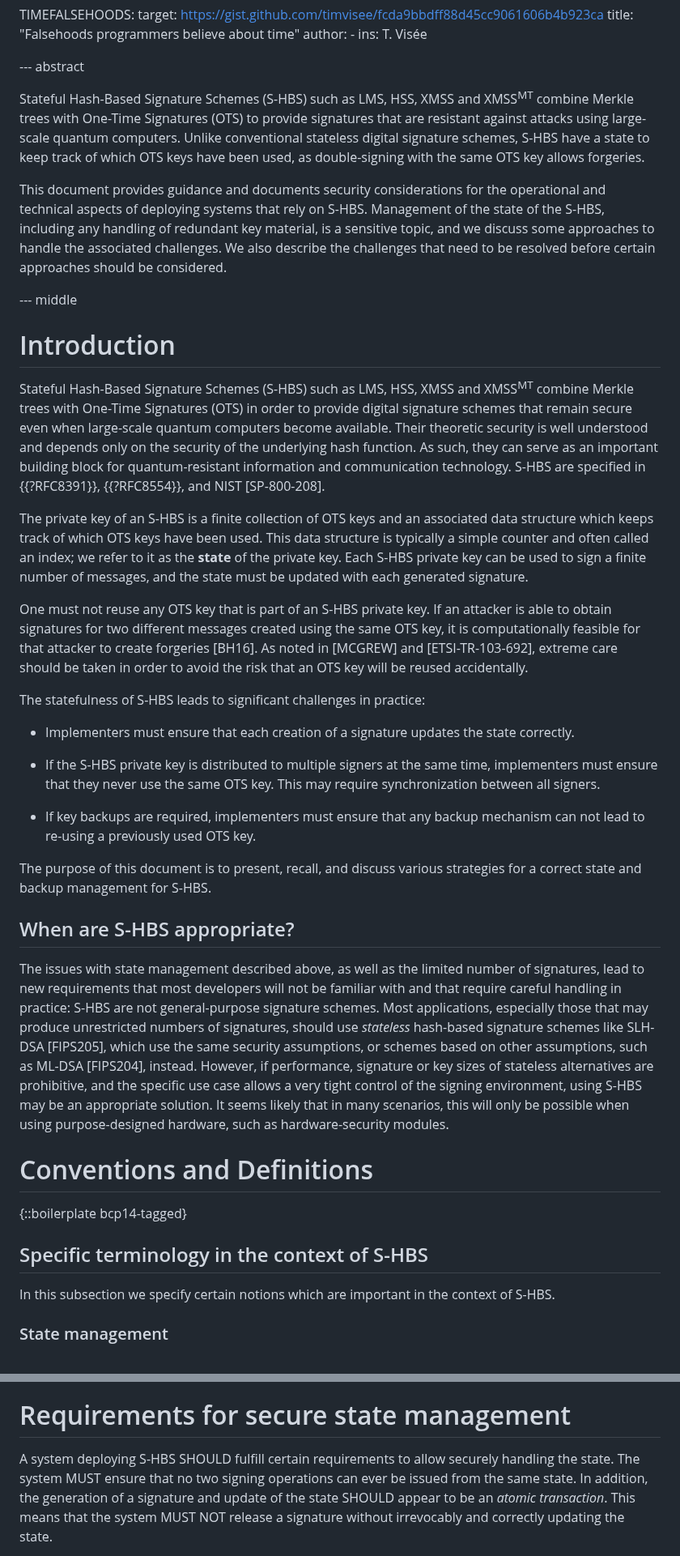
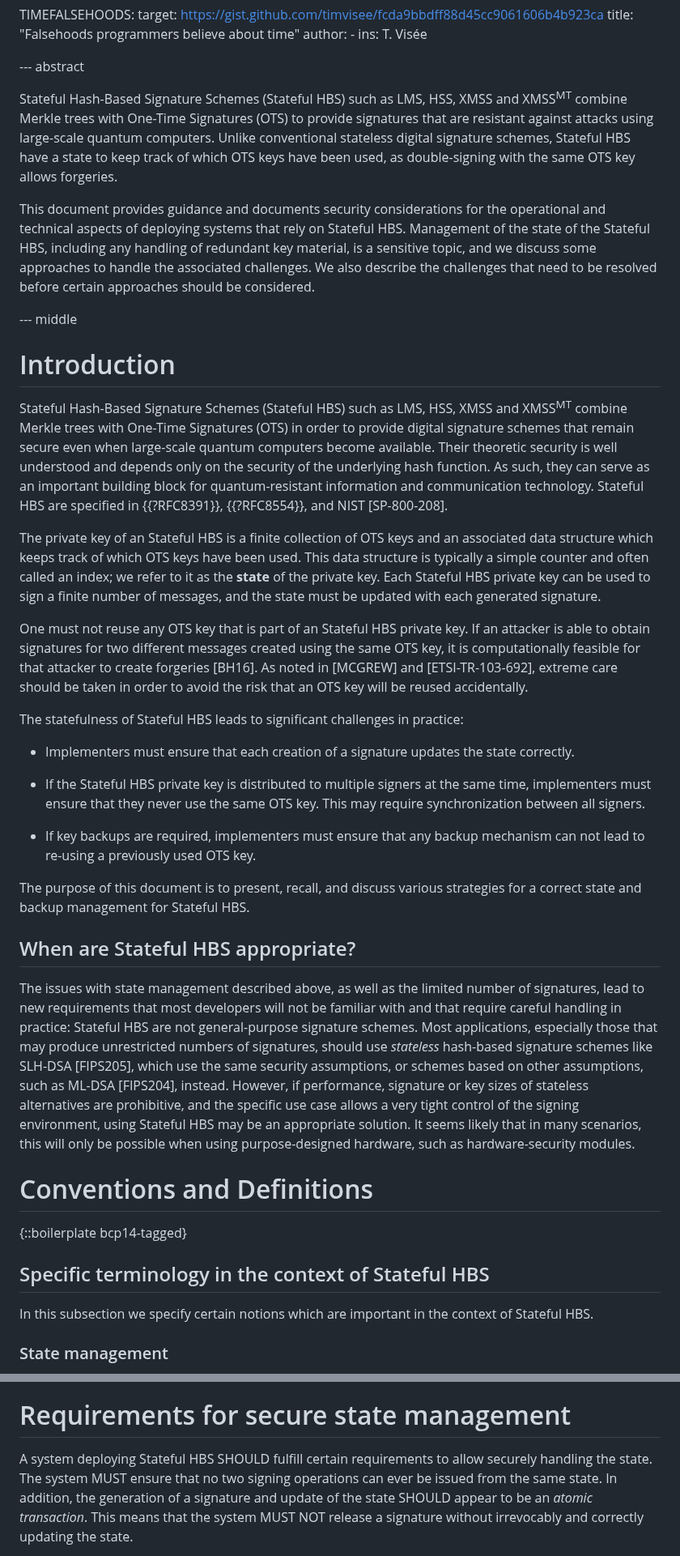
Before and after one commit to hbs-guidance/draft-hbs-state, a Markdown page: draft-ietf-pquip-hbs-state.md, 2 parts joined by grey strips. Shown at 81% size. Drawn GitHub-style.

Commit message:
Write out S-HBS as Stateful HBS
closes #9

```diff
--- a/draft-ietf-pquip-hbs-state.md
+++ b/draft-ietf-pquip-hbs-state.md
@@ -166,16 +166,16 @@ informative:
 
 --- abstract
 
-Stateful Hash-Based Signature Schemes (S-HBS) such as LMS, HSS, XMSS and
+Stateful Hash-Based Signature Schemes (Stateful HBS) such as LMS, HSS, XMSS and
 XMSS<sup>MT</sup> combine Merkle trees with One-Time Signatures (OTS) to
 provide signatures that are resistant against attacks using large-scale quantum
-computers. Unlike conventional stateless digital signature schemes, S-HBS have
+computers. Unlike conventional stateless digital signature schemes, Stateful HBS have
 a state to keep track of which OTS keys have been used, as double-signing with
 the same OTS key allows forgeries.
 
 This document provides guidance and documents security considerations for the
-operational and technical aspects of deploying systems that rely on S-HBS.
-Management of the state of the S-HBS, including any handling of redundant key
+operational and technical aspects of deploying systems that rely on Stateful HBS.
+Management of the state of the Stateful HBS, including any handling of redundant key
 material, is a sensitive topic, and we discuss some approaches to handle the
 associated challenges. We also describe the challenges that need to be resolved
 before certain approaches should be considered.
@@ -184,35 +184,35 @@ before certain approaches should be considered.
 
 # Introduction
 
-Stateful Hash-Based Signature Schemes (S-HBS) such as LMS, HSS, XMSS and
+Stateful Hash-Based Signature Schemes (Stateful HBS) such as LMS, HSS, XMSS and
 XMSS<sup>MT</sup> combine Merkle trees with One-Time Signatures (OTS) in order
 to provide digital signature schemes that remain secure even when large-scale
 quantum computers become available. Their theoretic security is well understood
 and depends only on the security of the underlying hash function. As such, they
 can serve as an important building block for quantum-resistant information and
-communication technology. S-HBS are specified in {{?RFC8391}}, {{?RFC8554}},
+communication technology. Stateful HBS are specified in {{?RFC8391}}, {{?RFC8554}},
 and NIST [SP-800-208].
 
-The private key of an S-HBS is a finite collection of OTS keys and an
+The private key of an Stateful HBS is a finite collection of OTS keys and an
 associated data structure which keeps track of which OTS keys have been used.
 This data structure is typically a simple counter and often called an index; we
-refer to it as the __state__ of the private key. Each S-HBS private key can be
+refer to it as the __state__ of the private key. Each Stateful HBS private key can be
 used to sign a finite number of messages, and the state must be updated with
 each generated signature.
 
-One must not reuse any OTS key that is part of an S-HBS private key. If an
+One must not reuse any OTS key that is part of an Stateful HBS private key. If an
 attacker is able to obtain signatures for two different messages created using
 the same OTS key, it is computationally feasible for that attacker to create
 forgeries [BH16]. As noted in [MCGREW] and [ETSI-TR-103-692], extreme care
 should be taken in order to avoid the risk that an OTS key will be reused
 accidentally.
 
-The statefulness of S-HBS leads to significant challenges in practice:
+The statefulness of Stateful HBS leads to significant challenges in practice:
 
 - Implementers must ensure that each creation of a signature updates the state
   correctly.
 
-- If the S-HBS private key is distributed to multiple signers at the same time,
+- If the Stateful HBS private key is distributed to multiple signers at the same time,
   implementers must ensure that they never use the same OTS key. This may
   require synchronization between all signers.
 
@@ -220,20 +220,20 @@ The statefulness of S-HBS leads to significant challenges in practice:
   mechanism can not lead to re-using a previously used OTS key.
 
 The purpose of this document is to present, recall, and discuss various
-strategies for a correct state and backup management for S-HBS.
+strategies for a correct state and backup management for Stateful HBS.
 
-## When are S-HBS appropriate?
+## When are Stateful HBS appropriate?
 
 The issues with state management described above, as well as the limited number
 of signatures, lead to new requirements that most developers will not be
-familiar with and that require careful handling in practice: S-HBS are not
+familiar with and that require careful handling in practice: Stateful HBS are not
 general-purpose signature schemes. Most applications, especially those that may
 produce unrestricted numbers of signatures, should use _stateless_ hash-based
 signature schemes like SLH-DSA [FIPS205], which use the same security
 assumptions, or schemes based on other assumptions, such as ML-DSA [FIPS204],
 instead. However, if performance, signature or key sizes of stateless
 alternatives are prohibitive, and the specific use case allows a very tight
-control of the signing environment, using S-HBS may be an appropriate solution.
+control of the signing environment, using Stateful HBS may be an appropriate solution.
 It seems likely that in many scenarios, this will only be possible when using
 purpose-designed hardware, such as hardware-security modules.
 
@@ -242,10 +242,10 @@ purpose-designed hardware, such as hardware-security modules.
 
 {::boilerplate bcp14-tagged}
 
-## Specific terminology in the context of S-HBS
+## Specific terminology in the context of Stateful HBS
 
 In this subsection we specify certain notions which are important in the
-context of S-HBS.
+context of Stateful HBS.
 
 ### State management
 
@@ -380,7 +380,7 @@ capabilities all the more complicated and expensive.
 
 # Requirements for secure state management
 
-A system deploying S-HBS SHOULD fulfill certain requirements to allow securely
+A system deploying Stateful HBS SHOULD fulfill certain requirements to allow securely
 handling the state. The system MUST ensure that no two signing operations can
 ever be issued from the same state. In addition, the generation of a signature
 and update of the state SHOULD appear to be an _atomic transaction_. This means
```
Also changed, not shown: other parts of draft-ietf-pquip-hbs-state.md (+25 -24 lines).
